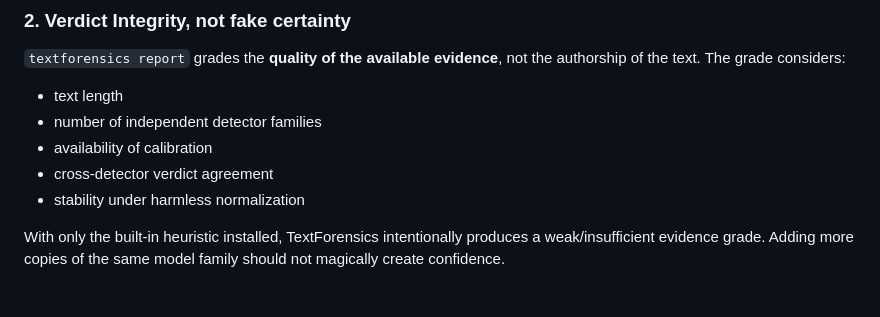
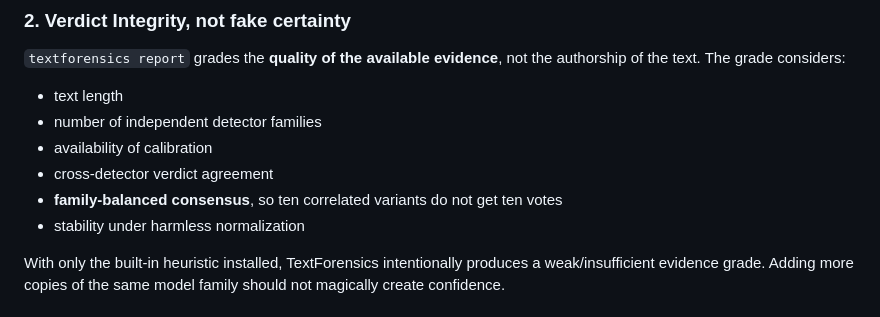
Before and after one commit to strmt7/TextForensics, a Markdown page: README.md, the part around the change. GitHub-like rendering.

Commit message:
docs: explain family-balanced consensus

```diff
--- a/README.md
+++ b/README.md
@@ -42,6 +42,7 @@ See [SPEC.md](SPEC.md) and [the JSON schema](schemas/detector-result.schema.json
 - number of independent detector families
 - availability of calibration
 - cross-detector verdict agreement
+- **family-balanced consensus**, so ten correlated variants do not get ten votes
 - stability under harmless normalization
 
 With only the built-in heuristic installed, TextForensics intentionally produces a weak/insufficient evidence grade. Adding more copies of the same model family should not magically create confidence.
```
